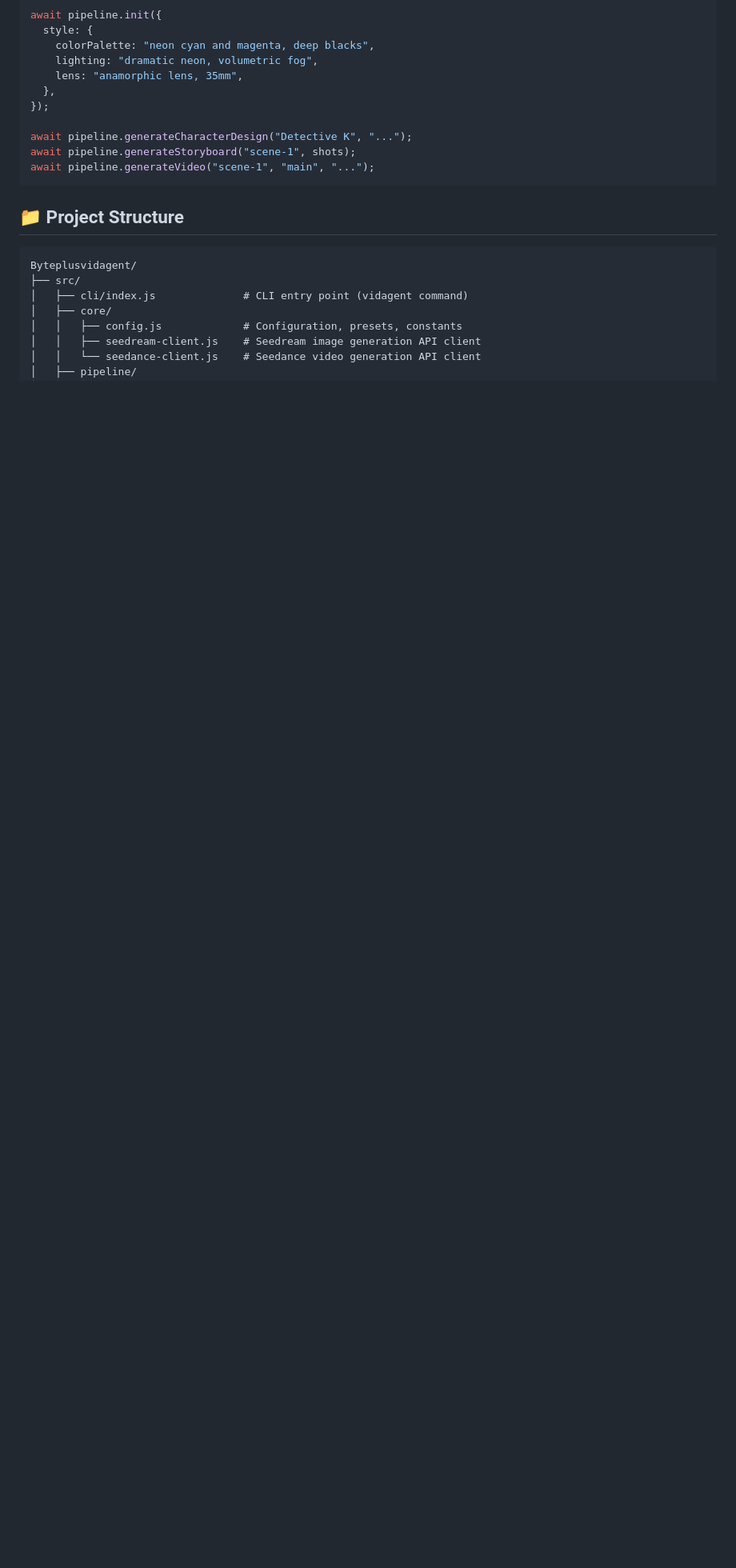
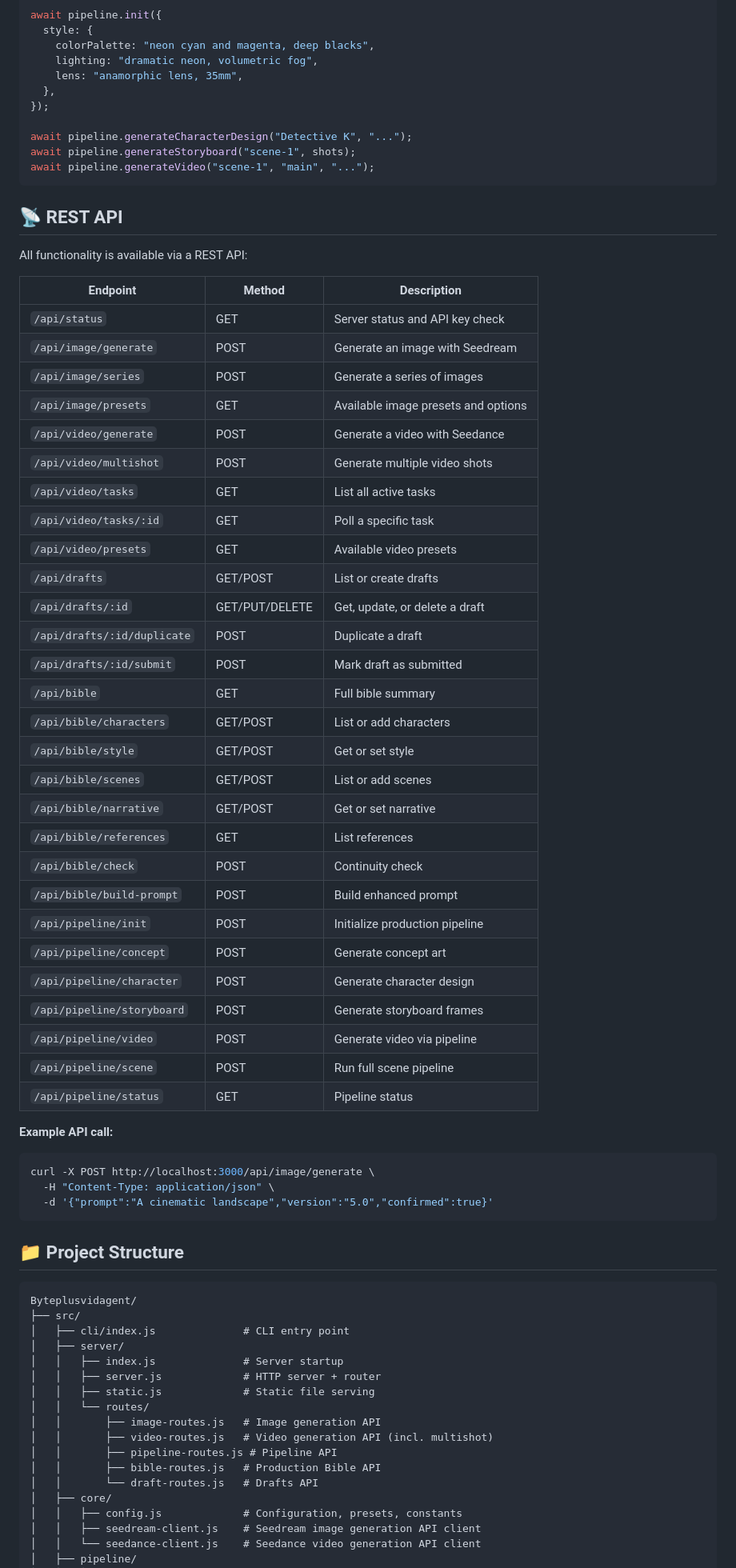
Before and after one commit to josephcrown920/Byteplusvidagent, a Markdown page: README.md, the part around one of its changes. Shown at 80% size. Rendered like a GitHub page; blank space fills up the shorter version.

````diff
--- a/README.md
+++ b/README.md
@@ -136,12 +164,64 @@ await pipeline.generateStoryboard("scene-1", shots);
 await pipeline.generateVideo("scene-1", "main", "...");
 ```
 
+## 📡 REST API
+
+All functionality is available via a REST API:
+
+| Endpoint | Method | Description |
+|---|---|---|
+| `/api/status` | GET | Server status and API key check |
+| `/api/image/generate` | POST | Generate an image with Seedream |
+| `/api/image/series` | POST | Generate a series of images |
+| `/api/image/presets` | GET | Available image presets and options |
+| `/api/video/generate` | POST | Generate a video with Seedance |
+| `/api/video/multishot` | POST | Generate multiple video shots |
+| `/api/video/tasks` | GET | List all active tasks |
+| `/api/video/tasks/:id` | GET | Poll a specific task |
+| `/api/video/presets` | GET | Available video presets |
+| `/api/drafts` | GET/POST | List or create drafts |
+| `/api/drafts/:id` | GET/PUT/DELETE | Get, update, or delete a draft |
+| `/api/drafts/:id/duplicate` | POST | Duplicate a draft |
+| `/api/drafts/:id/submit` | POST | Mark draft as submitted |
+| `/api/bible` | GET | Full bible summary |
+| `/api/bible/characters` | GET/POST | List or add characters |
+| `/api/bible/style` | GET/POST | Get or set style |
+| `/api/bible/scenes` | GET/POST | List or add scenes |
+| `/api/bible/narrative` | GET/POST | Get or set narrative |
+| `/api/bible/references` | GET | List references |
+| `/api/bible/check` | POST | Continuity check |
+| `/api/bible/build-prompt` | POST | Build enhanced prompt |
+| `/api/pipeline/init` | POST | Initialize production pipeline |
+| `/api/pipeline/concept` | POST | Generate concept art |
+| `/api/pipeline/character` | POST | Generate character design |
+| `/api/pipeline/storyboard` | POST | Generate storyboard frames |
+| `/api/pipeline/video` | POST | Generate video via pipeline |
+| `/api/pipeline/scene` | POST | Run full scene pipeline |
+| `/api/pipeline/status` | GET | Pipeline status |
+
+**Example API call:**
+```bash
+curl -X POST http://localhost:3000/api/image/generate \
+  -H "Content-Type: application/json" \
+  -d '{"prompt":"A cinematic landscape","version":"5.0","confirmed":true}'
+```
+
 ## 📁 Project Structure
 
 ```
 Byteplusvidagent/
 ├── src/
-│   ├── cli/index.js              # CLI entry point (vidagent command)
+│   ├── cli/index.js              # CLI entry point
+│   ├── server/
+│   │   ├── index.js              # Server startup
+│   │   ├── server.js             # HTTP server + router
+│   │   ├── static.js             # Static file serving
+│   │   └── routes/
+│   │       ├── image-routes.js   # Image generation API
+│   │       ├── video-routes.js   # Video generation API (incl. multishot)
+│   │       ├── pipeline-routes.js # Pipeline API
+│   │       ├── bible-routes.js   # Production Bible API
+│   │       └── draft-routes.js   # Drafts API
 │   ├── core/
 │   │   ├── config.js             # Configuration, presets, constants
 │   │   ├── seedream-client.js    # Seedream image generation API client
````
Also changed, not shown: other parts of README.md (+48 -12 lines).
